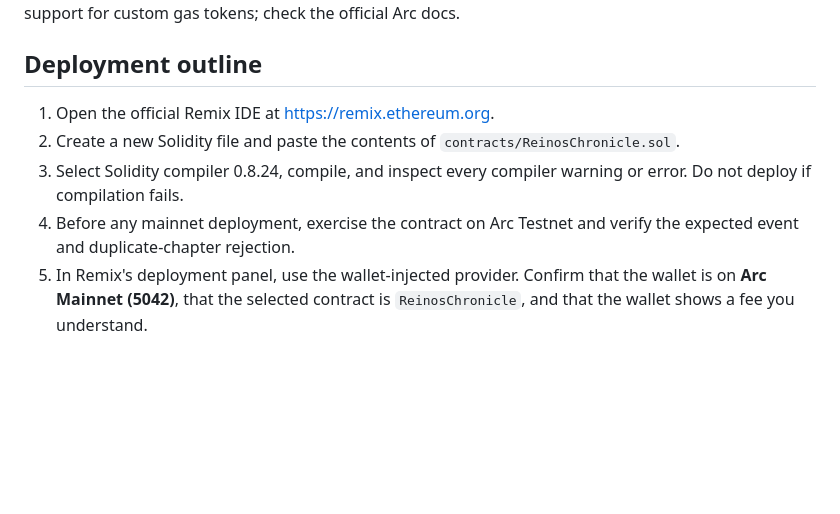
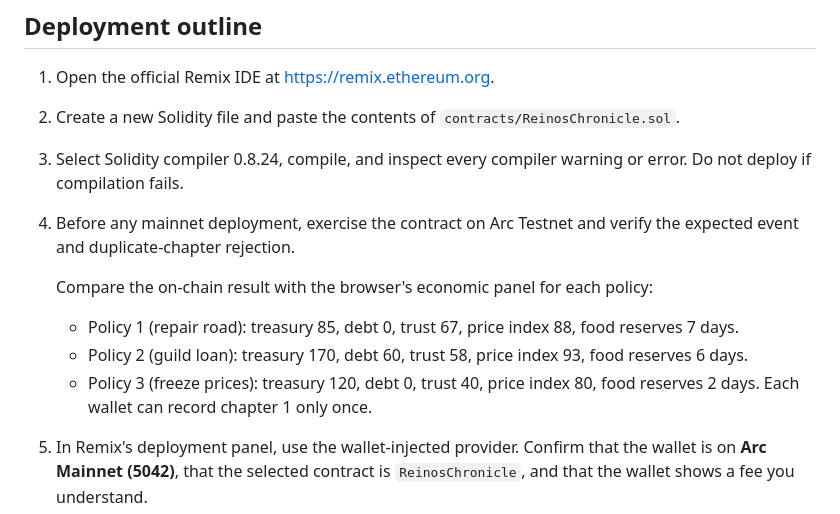
Before and after one commit to jmc-dev-br/reinos-em-ruina, a Markdown page: docs/DEPLOY_ARC_MAINNET.md, the part around the change. Drawn GitHub-style; blank space fills up the shorter version.

Commit message:
Document expected on-chain policy outcomes for QA

```diff
--- a/docs/DEPLOY_ARC_MAINNET.md
+++ b/docs/DEPLOY_ARC_MAINNET.md
@@ -26,6 +26,12 @@ Arc uses native USDC to pay gas. A wallet may display the native balance differe
 2. Create a new Solidity file and paste the contents of `contracts/ReinosChronicle.sol`.
 3. Select Solidity compiler 0.8.24, compile, and inspect every compiler warning or error. Do not deploy if compilation fails.
 4. Before any mainnet deployment, exercise the contract on Arc Testnet and verify the expected event and duplicate-chapter rejection.
+
+   Compare the on-chain result with the browser's economic panel for each policy:
+   - Policy 1 (repair road): treasury 85, debt 0, trust 67, price index 88, food reserves 7 days.
+   - Policy 2 (guild loan): treasury 170, debt 60, trust 58, price index 93, food reserves 6 days.
+   - Policy 3 (freeze prices): treasury 120, debt 0, trust 40, price index 80, food reserves 2 days.
+   Each wallet can record chapter 1 only once.
 5. In Remix's deployment panel, use the wallet-injected provider. Confirm that the wallet is on **Arc Mainnet (5042)**, that the selected contract is `ReinosChronicle`, and that the wallet shows a fee you understand.
 6. Deploy only after the source and transaction have been reviewed. Save the contract address and deployment transaction hash; check them in the official Arc Explorer.
 7. In `jogar.html`, replace the empty value in `const CHRONICLE_CONTRACT_ADDRESS='';` with the deployed contract address, then commit the change to GitHub.
```
